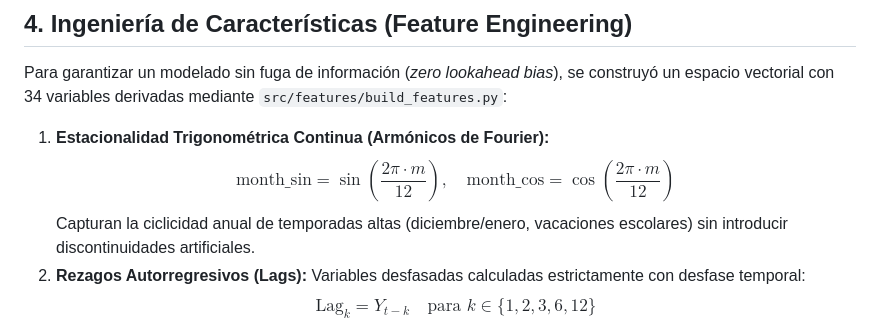
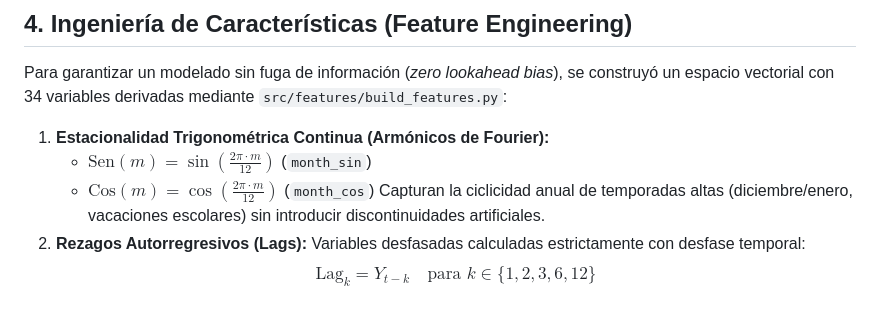
Before and after one commit to miguelbenitez09/DataScience-Project_Predicting-Passenger-Flow-in-Panama-City-Airpot, a Markdown page: README.md, the part around the change. Rendered like a GitHub page.

Commit message:
docs: fix KaTeX parser error on GitHub markdown (v1.0.0)

```diff
--- a/README.md
+++ b/README.md
@@ -110,7 +110,8 @@ Debido a que muchas plataformas oficiales carecen de APIs públicas de descarga
 Para garantizar un modelado sin fuga de información (*zero lookahead bias*), se construyó un espacio vectorial con 34 variables derivadas mediante `src/features/build_features.py`:
 
 1. **Estacionalidad Trigonométrica Continua (Armónicos de Fourier):**
-   $$\text{month\_sin} = \sin\left(\frac{2\pi \cdot m}{12}\right), \quad \text{month\_cos} = \cos\left(\frac{2\pi \cdot m}{12}\right)$$
+   - $\text{Sen}(m) = \sin\left(\frac{2\pi \cdot m}{12}\right)$ (`month_sin`)
+   - $\text{Cos}(m) = \cos\left(\frac{2\pi \cdot m}{12}\right)$ (`month_cos`)
    Capturan la ciclicidad anual de temporadas altas (diciembre/enero, vacaciones escolares) sin introducir discontinuidades artificiales.
 2. **Rezagos Autorregresivos (Lags):**
    Variables desfasadas calculadas estrictamente con desfase temporal:
```
